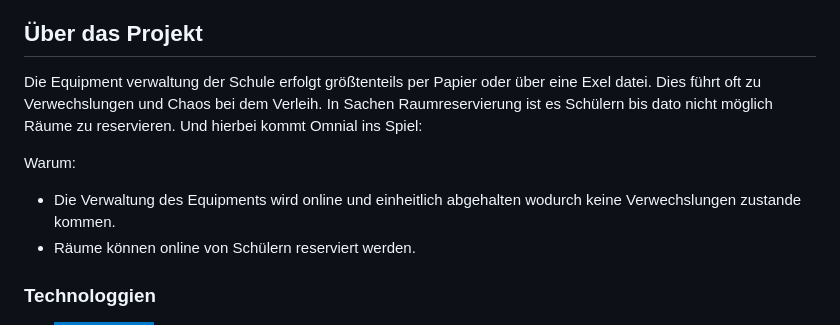
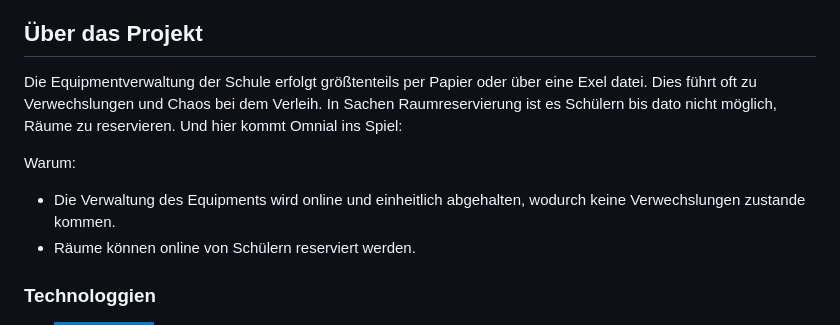
Before and after one commit to S-Stoeger/OmniaL, a Markdown page: README.md, the part around the change. GitHub-like rendering; badges without logos.

Commit message:
docs: grammar correction

```diff
--- a/README.md
+++ b/README.md
@@ -48,13 +48,13 @@
 ## Über das Projekt
 <!-- Screenshot von UI bzw Startseite -->
 <!-- [![Product Name Verwaltung deScreen Shot][product-screenshot]](https://example.com)-->
-Die Equipment verwaltung der Schule erfolgt größtenteils per Papier oder über eine Exel datei.
+Die Equipmentverwaltung der Schule erfolgt größtenteils per Papier oder über eine Exel datei.
 Dies führt oft zu Verwechslungen und Chaos bei dem Verleih.
-In Sachen Raumreservierung ist es Schülern bis dato nicht möglich Räume zu reservieren.
-Und hierbei kommt Omnial ins Spiel:
+In Sachen Raumreservierung ist es Schülern bis dato nicht möglich, Räume zu reservieren.
+Und hier kommt Omnial ins Spiel:
 
 Warum:
-* Die Verwaltung des Equipments wird online und einheitlich abgehalten wodurch keine Verwechslungen zustande kommen.
+* Die Verwaltung des Equipments wird online und einheitlich abgehalten, wodurch keine Verwechslungen zustande kommen.
 * Räume können online von Schülern reserviert werden.
 
 ### Technologgien
```
